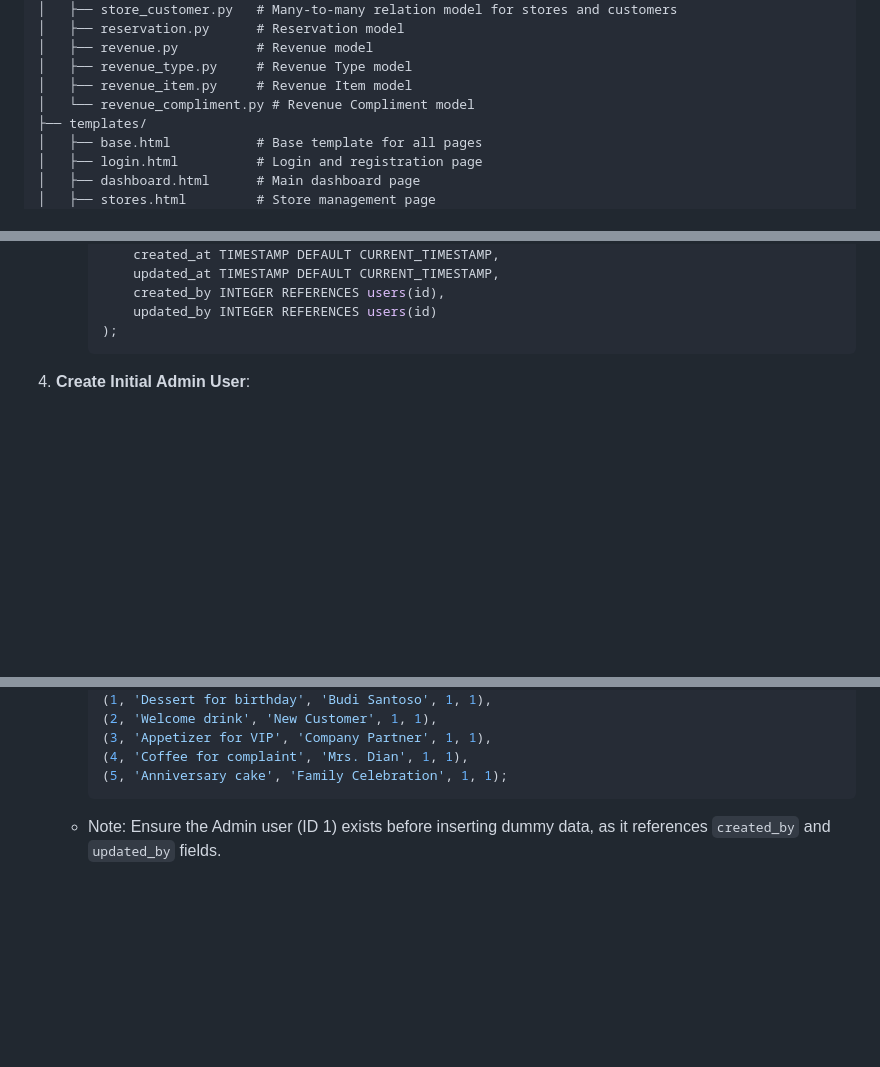
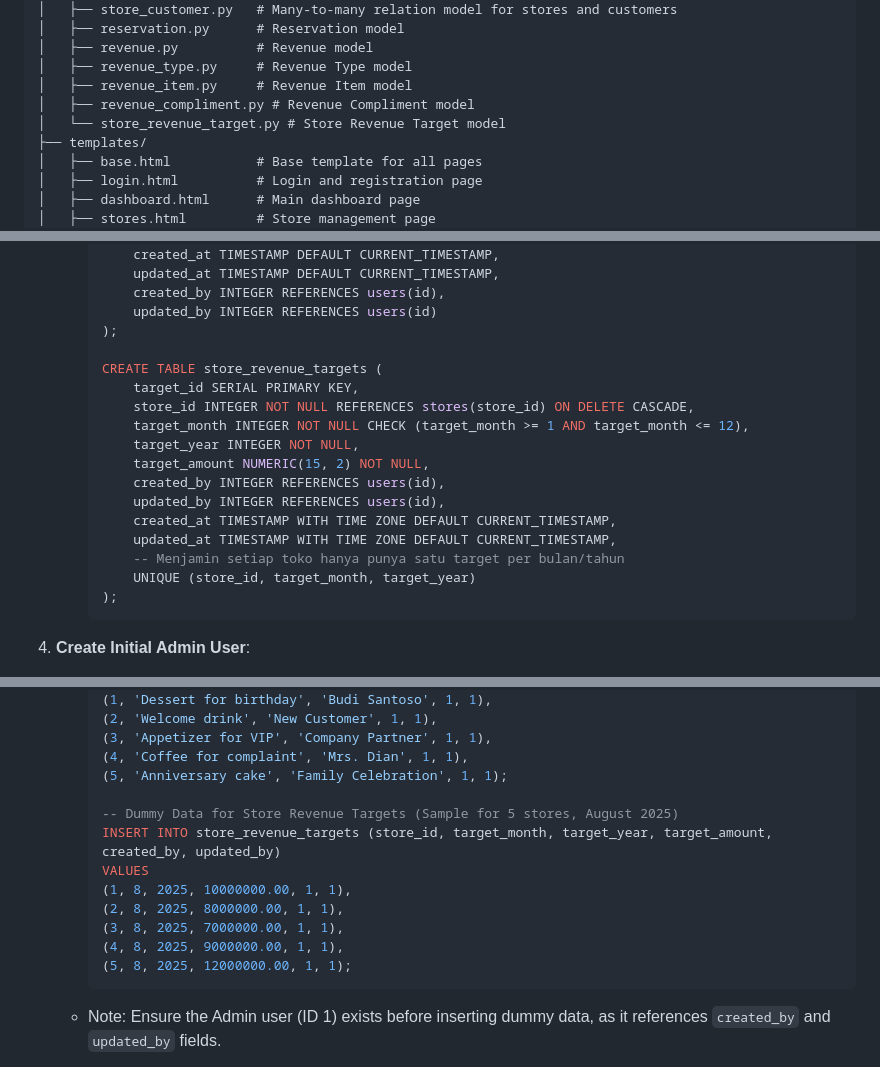
Before and after one commit to swanframe/crm, a Markdown page: README.md, 3 parts joined by grey strips. Rendered like a GitHub page; blank space fills up the shorter version.

````diff
--- a/README.md
+++ b/README.md
@@ -50,7 +51,8 @@ crm/
 │   ├── revenue.py          # Revenue model
 │   ├── revenue_type.py     # Revenue Type model
 │   ├── revenue_item.py     # Revenue Item model
-│   └── revenue_compliment.py # Revenue Compliment model
+│   ├── revenue_compliment.py # Revenue Compliment model
+│   └── store_revenue_target.py # Store Revenue Target model
 ├── templates/
 │   ├── base.html           # Base template for all pages
 │   ├── login.html          # Login and registration page
@@ -255,6 +258,20 @@ Configuration is managed through `config.py` and environment variables:
          created_by INTEGER REFERENCES users(id),
          updated_by INTEGER REFERENCES users(id)
      );
+
+     CREATE TABLE store_revenue_targets (
+         target_id SERIAL PRIMARY KEY,
+         store_id INTEGER NOT NULL REFERENCES stores(store_id) ON DELETE CASCADE,
+         target_month INTEGER NOT NULL CHECK (target_month >= 1 AND target_month <= 12),
+         target_year INTEGER NOT NULL,
+         target_amount NUMERIC(15, 2) NOT NULL,
+         created_by INTEGER REFERENCES users(id),
+         updated_by INTEGER REFERENCES users(id),
+         created_at TIMESTAMP WITH TIME ZONE DEFAULT CURRENT_TIMESTAMP,
+         updated_at TIMESTAMP WITH TIME ZONE DEFAULT CURRENT_TIMESTAMP,
+         -- Menjamin setiap toko hanya punya satu target per bulan/tahun
+         UNIQUE (store_id, target_month, target_year)
+     );
      ```
 4. **Create Initial Admin User**:
    - Since users registered via `/register` get the Guest role by default, you need to create an Admin user manually to access full functionality. First, generate a password hash using the following Python script:
@@ -358,6 +375,15 @@ Configuration is managed through `config.py` and environment variables:
      (3, 'Appetizer for VIP', 'Company Partner', 1, 1),
      (4, 'Coffee for complaint', 'Mrs. Dian', 1, 1),
      (5, 'Anniversary cake', 'Family Celebration', 1, 1);
+
+     -- Dummy Data for Store Revenue Targets (Sample for 5 stores, August 2025)
+     INSERT INTO store_revenue_targets (store_id, target_month, target_year, target_amount, created_by, updated_by)
+     VALUES
+     (1, 8, 2025, 10000000.00, 1, 1),
+     (2, 8, 2025, 8000000.00, 1, 1),
+     (3, 8, 2025, 7000000.00, 1, 1),
+     (4, 8, 2025, 9000000.00, 1, 1),
+     (5, 8, 2025, 12000000.00, 1, 1);
      ```
    - Note: Ensure the Admin user (ID 1) exists before inserting dummy data, as it references `created_by` and `updated_by` fields.
 
````
Also changed, not shown: other parts of README.md (+4 -1 lines).
